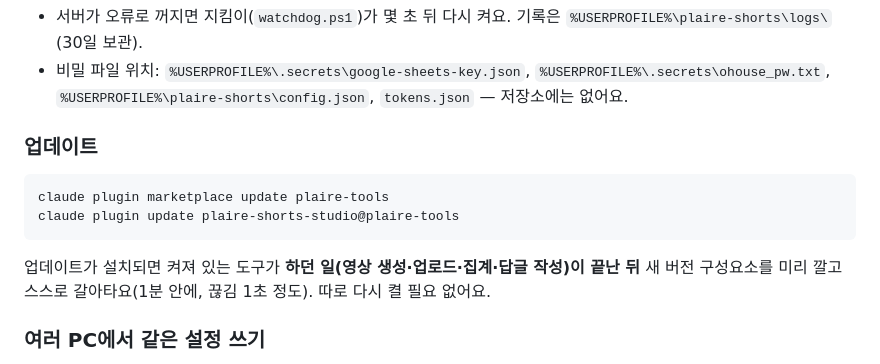
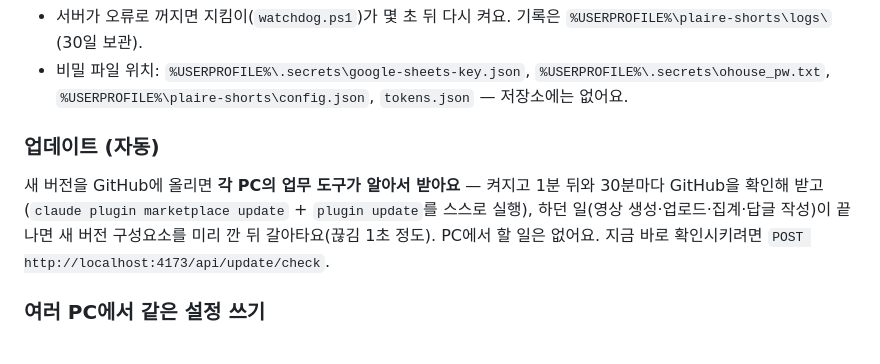
Before and after one commit to plaire2021-creator/plaire-shorts-studio, a Markdown page: README.md, the part around the change. GitHub-like rendering.

Commit message:
README: 자동 업데이트 안내
Co-Authored-By: Claude Opus 5.5 <noreply@anthropic.com>

````diff
--- a/README.md
+++ b/README.md
@@ -30,12 +30,8 @@ powershell -ExecutionPolicy Bypass -File "%USERPROFILE%\.claude\plugins\cache\pl
 - 서버가 오류로 꺼지면 지킴이(`watchdog.ps1`)가 몇 초 뒤 다시 켜요. 기록은 `%USERPROFILE%\plaire-shorts\logs\` (30일 보관).
 - 비밀 파일 위치: `%USERPROFILE%\.secrets\google-sheets-key.json`, `%USERPROFILE%\.secrets\ohouse_pw.txt`, `%USERPROFILE%\plaire-shorts\config.json`, `tokens.json` — 저장소에는 없어요.
 
-### 업데이트
-```
-claude plugin marketplace update plaire-tools
-claude plugin update plaire-shorts-studio@plaire-tools
-```
-업데이트가 설치되면 켜져 있는 도구가 **하던 일(영상 생성·업로드·집계·답글 작성)이 끝난 뒤** 새 버전 구성요소를 미리 깔고 스스로 갈아타요(1분 안에, 끊김 1초 정도). 따로 다시 켤 필요 없어요.
+### 업데이트 (자동)
+새 버전을 GitHub에 올리면 **각 PC의 업무 도구가 알아서 받아요** — 켜지고 1분 뒤와 30분마다 GitHub을 확인해 받고(`claude plugin marketplace update` + `plugin update`를 스스로 실행), 하던 일(영상 생성·업로드·집계·답글 작성)이 끝나면 새 버전 구성요소를 미리 깐 뒤 갈아타요(끊김 1초 정도). PC에서 할 일은 없어요. 지금 바로 확인시키려면 `POST http://localhost:4173/api/update/check`.
 
 ### 여러 PC에서 같은 설정 쓰기
 연결 설정(앱 ID·시크릿)은 `%USERPROFILE%\plaire-shorts\config.json` 에 저장돼요. 이 파일을 다른 PC의 같은 위치에 복사하면 ID 입력을 건너뛸 수 있어요. 로그인 토큰(`tokens.json`)은 보안상 PC마다 "연결" 버튼으로 한 번씩 연결하는 걸 권장해요.
````
